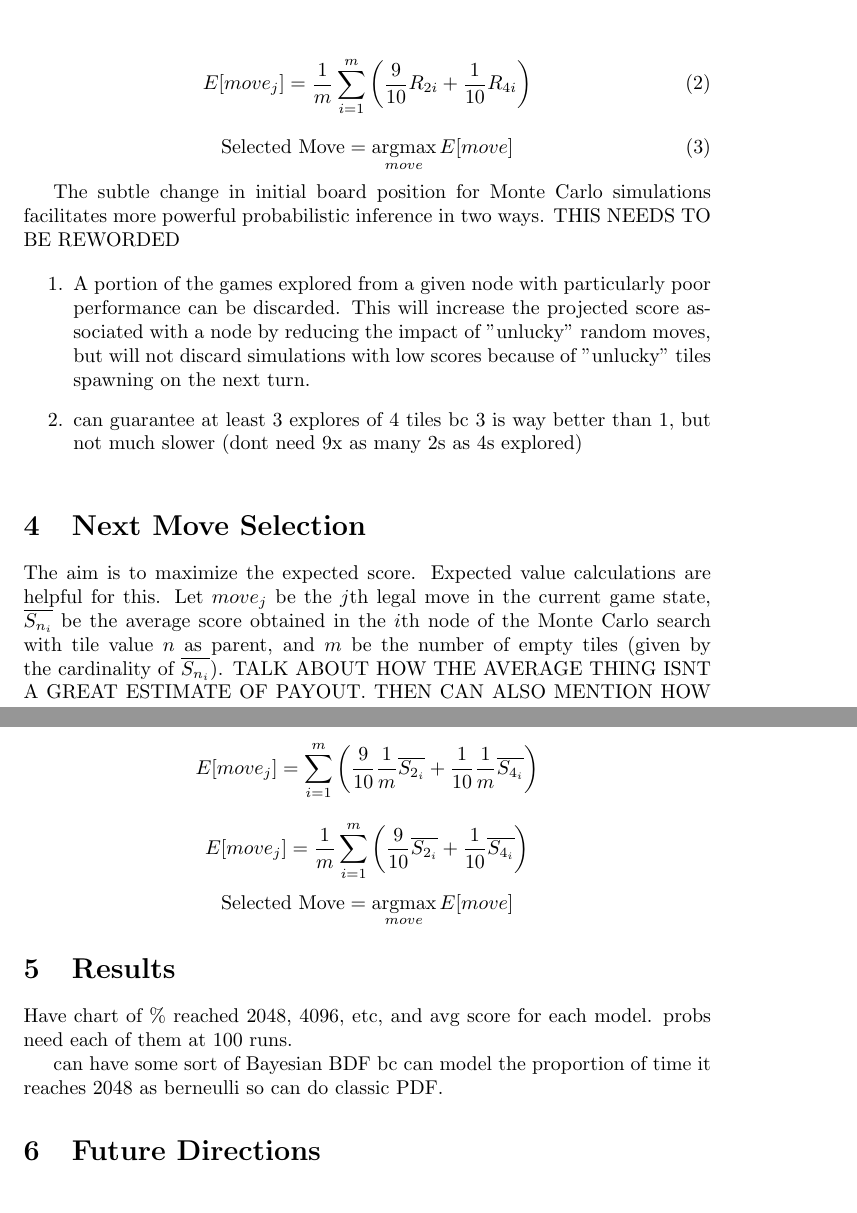
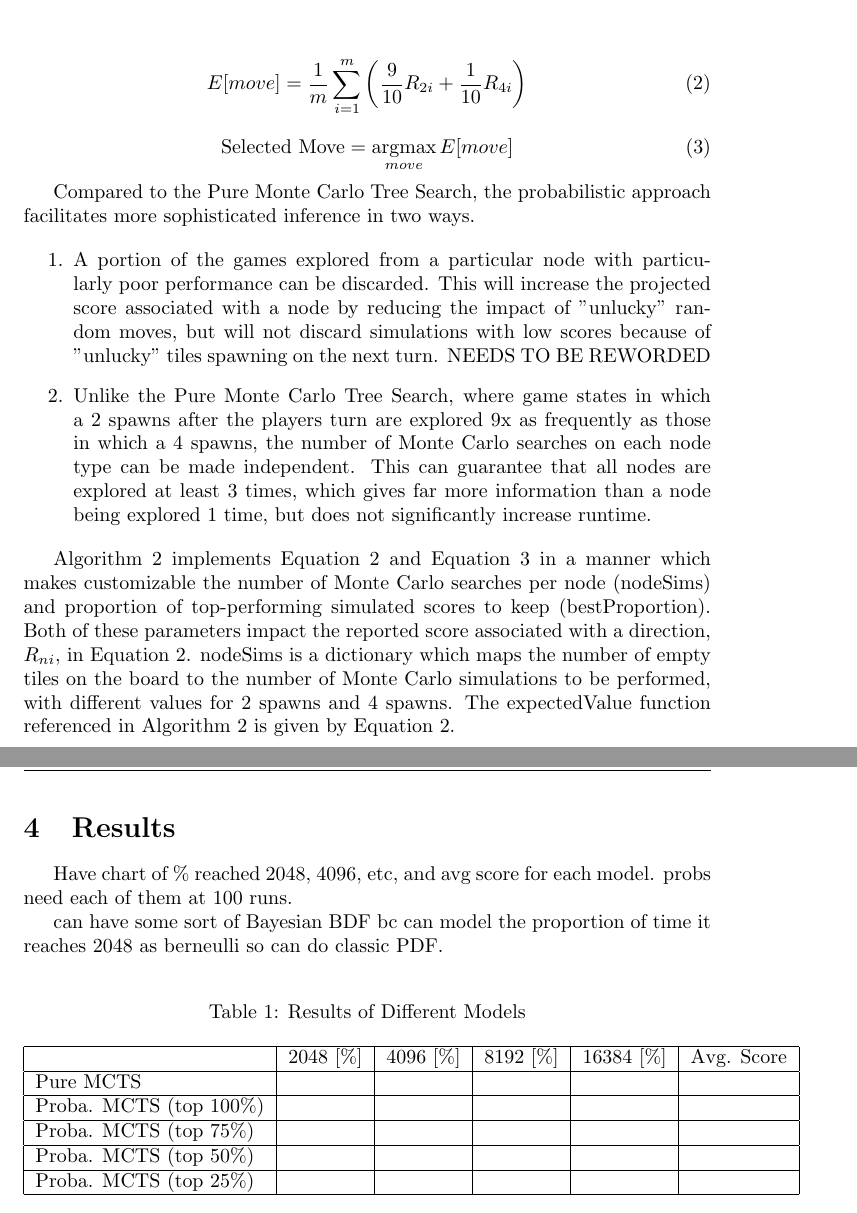
Before and after one commit to nripstein/2048-AI, a LaTeX document (2048 writeup.tex): two parts of pages 4 and 6 of 6 before the commit and two parts of pages 4 and 5 of 6 after it, joined at a grey line, cut so that both start at the same text. Compiled offline with pdfLaTeX.

Commit message:
Progress on writeup

```diff
--- a/2048 writeup.tex
+++ b/2048 writeup.tex
@@ -11,6 +11,12 @@
 
 % Needed for subcaption for side-by-side figures
 \usepackage{subcaption}
+
+% package to indent first paragraph after section header
+\usepackage{indentfirst}
+
+% make tables and stuff stay in correct section
+\usepackage{float}
 
 \title{2048 AI: Probabilistic Monte Carlo Tree Search}
 \author{Noah Ripstein}
@@ -104,23 +110,22 @@ The Probabilistic Monte Carlo Tree Search algorithm maximizes the expected value
 
 \begin{equation}
   \label{eq:expected_value}
-  E[move_j] = \frac{1}{m}\sum_{i=1}^m \left(\frac{9}{10}R_{2i} + \frac{1}{10}R_{4i}\right)
+  E[move] = \frac{1}{m}\sum_{i=1}^m \left(\frac{9}{10}R_{2i} + \frac{1}{10}R_{4i}\right)
 \end{equation}
 
 \begin{equation}
   \textrm{Selected Move} = \argmax_{move} E[move]
 \end{equation}
 
-The subtle change in initial board position for Monte Carlo simulations facilitates more powerful probabilistic inference in two ways.  THIS NEEDS TO BE REWORDED
-
-
-
+Compared to the Pure Monte Carlo Tree Search, the probabilistic approach facilitates more sophisticated inference in two ways.
 
 \begin{enumerate}
-  \item A portion of the games explored from a given node with particularly poor performance can be discarded.  This will increase the projected score associated with a node by reducing the impact of "unlucky" random moves, but will not discard simulations with low scores because of "unlucky" tiles spawning on the next turn.
-  \item can guarantee at least 3 explores of 4 tiles bc 3 is way better than 1, but not much slower (dont need 9x as many 2s as 4s explored)
+  \item A portion of the games explored from a particular node with particularly poor performance can be discarded.  This will increase the projected score associated with a node by reducing the impact of "unlucky" random moves, but will not discard simulations with low scores because of "unlucky" tiles spawning on the next turn. NEEDS TO BE REWORDED
+  \item Unlike the Pure Monte Carlo Tree Search, where game states in which a 2 spawns after the players turn are explored 9x as frequently as those in which a 4 spawns, the number of Monte Carlo searches on each node type can be made independent.  This can guarantee that all nodes are explored at least 3 times, which gives far more information than a node being explored 1 time, but does not significantly increase runtime.
+
 \end{enumerate}
 
+Algorithm 2 implements Equation 2 and Equation 3 in a manner which makes customizable the number of Monte Carlo searches per node (nodeSims) and proportion of top-performing simulated scores to keep (bestProportion).  Both of these parameters impact the reported score associated with a direction, $R_{ni}$, in Equation 2.  nodeSims is a dictionary which maps the number of empty tiles on the board to the number of Monte Carlo simulations to be performed, with different values for 2 spawns and 4 spawns.  The expectedValue function referenced in Algorithm 2 is given by Equation 2.
 
 
 % CHATGPT3 CONDENSED
@@ -156,17 +161,38 @@ The subtle change in initial board position for Monte Carlo simulations facilita
     \end{algorithmic}
 \end{algorithm}
 
-\section{Next Move Selection}
-The aim is to maximize the expected score.  Expected value calculations are helpful for this.  Let $move_j$ be the $j$th legal move in the current game state, $\overline{S_{n_i}}$ be the average score obtained in the $i$th node of the Monte Carlo search with tile value $n$ as parent, and $m$ be the number of empty tiles (given by the cardinality of $\overline{S_{n_i}}$). % THIS NEEDS REWORDING\\
-TALK ABOUT HOW THE AVERAGE THING ISNT A GREAT ESTIMATE OF PAYOUT. THEN CAN ALSO MENTION HOW THAT WOULD BE GOOD FOR FUTURE DIRECTIONS
-$$E[move_j] = \sum_{i=1}^m \left(\frac{9}{10}\frac{1}{m}\overline{S_{2_i}} + \frac{1}{10}\frac{1}{m}\overline{S_{4_i}}\right)$$
-$$E[move_j] = \frac{1}{m}\sum_{i=1}^m \left(\frac{9}{10}\overline{S_{2_i}} + \frac{1}{10}\overline{S_{4_i}}\right)$$
-$$\textrm{Selected Move} = \argmax_{move} E[move]$$
+%\section{Next Move Selection}
+%The aim is to maximize the expected score.  Expected value calculations are helpful for this.  Let $move_j$ be the $j$th legal move in the current game state, $\overline{S_{n_i}}$ be the average score obtained in the $i$th node of the Monte Carlo search with tile value $n$ as parent, and $m$ be the number of empty tiles (given by the cardinality of $\overline{S_{n_i}}$). % THIS NEEDS REWORDING\\
+%TALK ABOUT HOW THE AVERAGE THING ISNT A GREAT ESTIMATE OF PAYOUT. THEN CAN ALSO MENTION HOW THAT WOULD BE GOOD FOR FUTURE DIRECTIONS
+%$$E[move_j] = \sum_{i=1}^m \left(\frac{9}{10}\frac{1}{m}\overline{S_{2_i}} + \frac{1}{10}\frac{1}{m}\overline{S_{4_i}}\right)$$
+%$$E[move_j] = \frac{1}{m}\sum_{i=1}^m \left(\frac{9}{10}\overline{S_{2_i}} + \frac{1}{10}\overline{S_{4_i}}\right)$$
+%$$\textrm{Selected Move} = \argmax_{move} E[move]$$
 
 \section{Results}
 Have chart of \% reached 2048, 4096, etc, and avg score for each model. probs need each of them at 100 runs.
 
-can have some sort of Bayesian BDF bc can model the proportion of time it reaches 2048 as berneulli so can do classic PDF.
+can have some sort of Bayesian BDF bc can model the proportion of time it reaches 2048 as berneulli so can do classic PDF.\\
+
+
+
+\begin{table}[H]
+  \caption{Results of Different Models}
+  \begin{tabular}{|l|c|c|c|c|c|}
+    \hline
+    & 2048 [\%] & 4096 [\%] & 8192 [\%] & 16384 [\%] & Avg. Score \\
+    \hline
+    Pure MCTS & & & & & \\
+    \hline
+    Proba. MCTS (top 100\%) & & & & & \\
+    \hline
+    Proba. MCTS (top 75\%) & & & & & \\
+    \hline
+    Proba. MCTS (top 50\%) & & & & & \\
+    \hline
+    Proba. MCTS (top 25\%) & & & & & \\
+    \hline
+  \end{tabular}
+\end{table}
 
 \section{Future Directions}
 Use heuristics\\
```
Also changed, not shown: 2048 writeup.pdf, 2048 writeup.tex (8 more changed lines).
